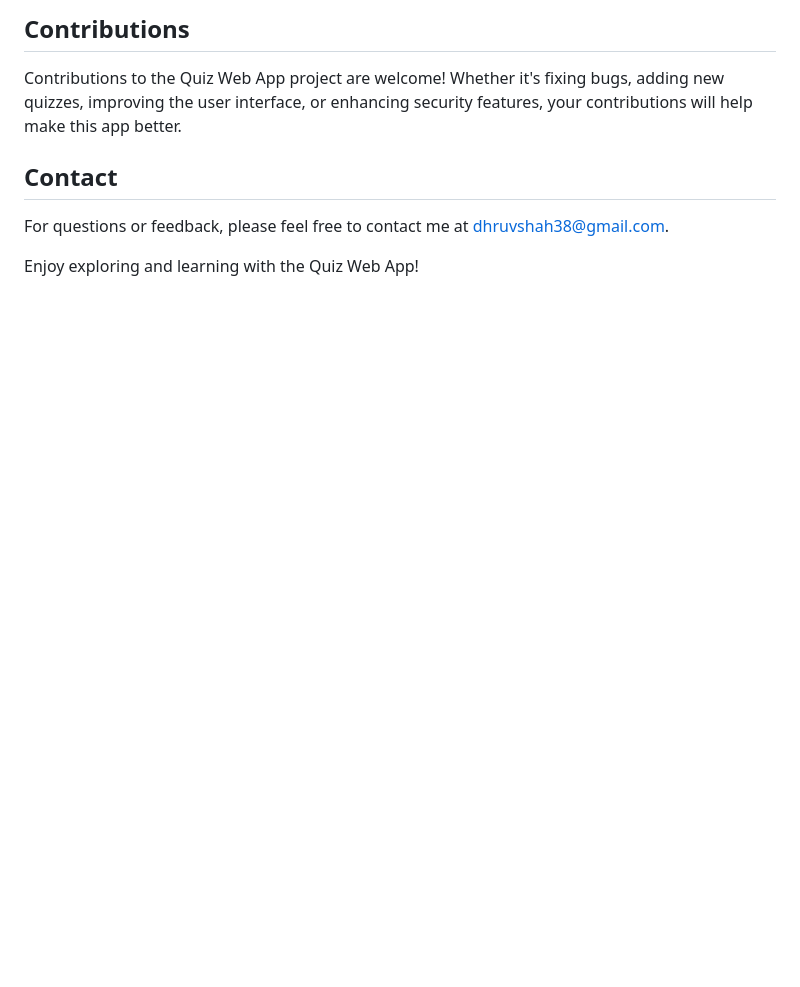
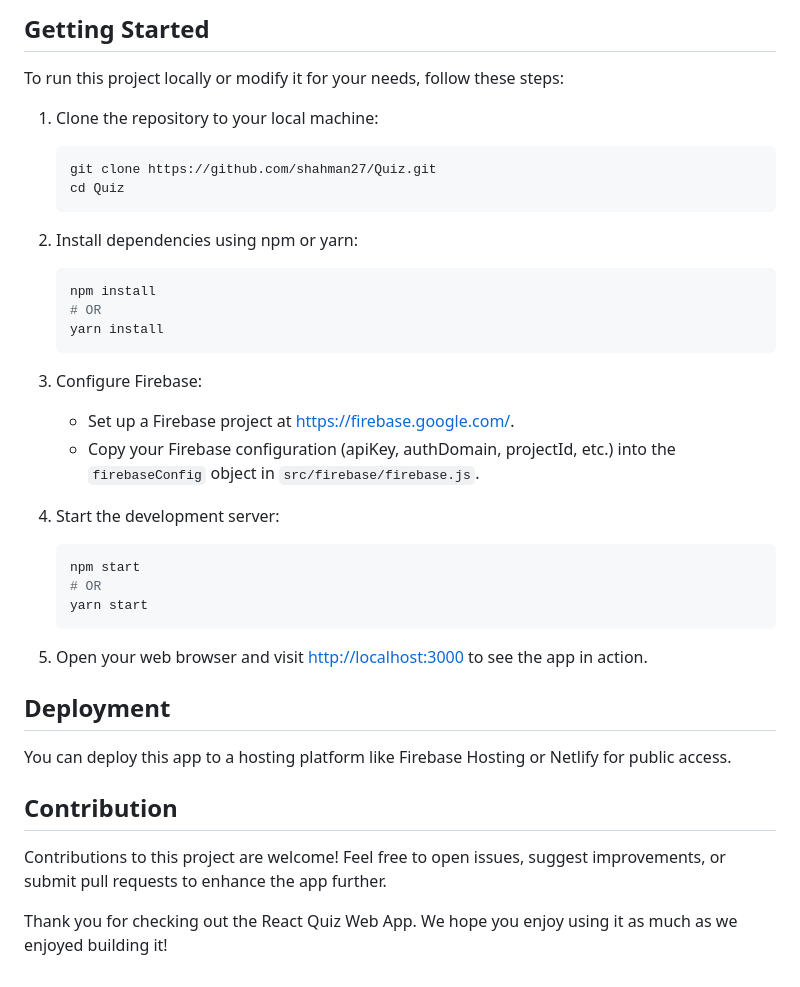
Before and after one commit to shahman27/Quiz, a Markdown page: README.md, the part around one of its changes. Rendered like a GitHub page; blank space fills up the shorter version.

````diff
--- a/README.md
+++ b/README.md
@@ -83,11 +69,45 @@ quiz-web-app/
 ```
 
-## Contributions
+## Getting Started
 
-Contributions to the Quiz Web App project are welcome! Whether it's fixing bugs, adding new quizzes, improving the user interface, or enhancing security features, your contributions will help make this app better.
+To run this project locally or modify it for your needs, follow these steps:
 
-## Contact
+1. Clone the repository to your local machine:
 
-For questions or feedback, please feel free to contact me at [dhruvshah38@gmail.com](mailto:dhruvshah38@gmail.com).
+   ```bash
+   git clone https://github.com/shahman27/Quiz.git
+   cd Quiz
+   ```
 
-Enjoy exploring and learning with the Quiz Web App!
+2. Install dependencies using npm or yarn:
+
+   ```bash
+   npm install
+   # OR
+   yarn install
+   ```
+
+3. Configure Firebase:
+
+   - Set up a Firebase project at [https://firebase.google.com/](https://firebase.google.com/).
+   - Copy your Firebase configuration (apiKey, authDomain, projectId, etc.) into the `firebaseConfig` object in `src/firebase/firebase.js`.
+
+4. Start the development server:
+
+   ```bash
+   npm start
+   # OR
+   yarn start
+   ```
+
+5. Open your web browser and visit [http://localhost:3000](http://localhost:3000) to see the app in action.
+
+## Deployment
+
+You can deploy this app to a hosting platform like Firebase Hosting or Netlify for public access.
+
+## Contribution
+
+Contributions to this project are welcome! Feel free to open issues, suggest improvements, or submit pull requests to enhance the app further.
+
+Thank you for checking out the React Quiz Web App. We hope you enjoy using it as much as we enjoyed building it!
````
Also changed, not shown: other parts of README.md (+38 -52 lines).
